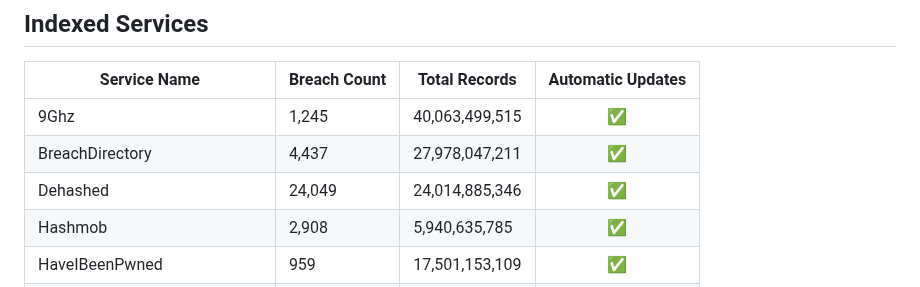
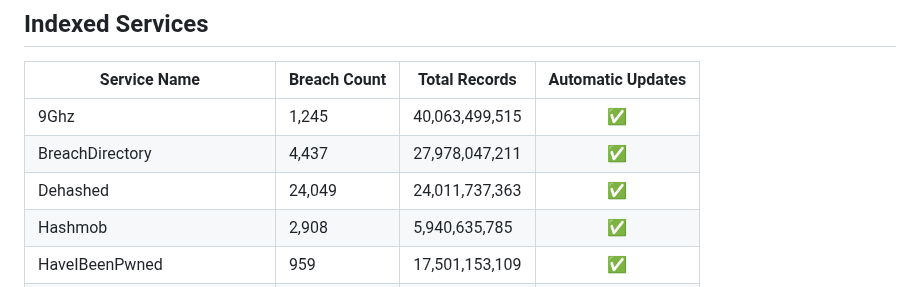
Before and after one commit to notdls/known-breaches, a Markdown page: README.md, the part around the change. GitHub-like rendering.

Commit message:
Dataset Update 03/15/26

```diff
--- a/README.md
+++ b/README.md
@@ -6,7 +6,7 @@ A compliation of breach information gathered from data aggregators, breach looku
 | ------------ | ------------ | ------------- |        :--:       |
 | 9Ghz | 1,245 | 40,063,499,515 | ✅ |
 | BreachDirectory | 4,437 | 27,978,047,211 | ✅ |
-| Dehashed | 24,049 | 24,014,885,346 | ✅ |
+| Dehashed | 24,049 | 24,011,737,363 | ✅ |
 | Hashmob | 2,908 | 5,940,635,785 | ✅ |
 | HaveIBeenPwned | 959 | 17,501,153,109 | ✅ |
 | Leak-Lookup | 4,540 | 28,173,834,427 | ✅ |
```
